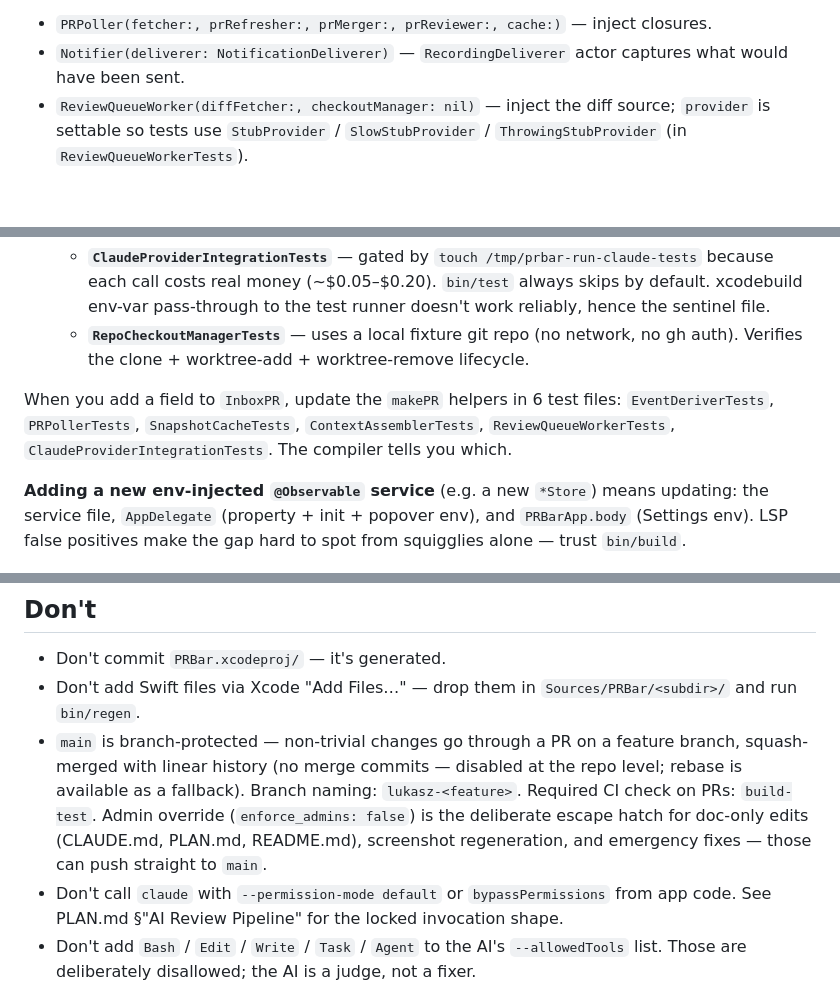
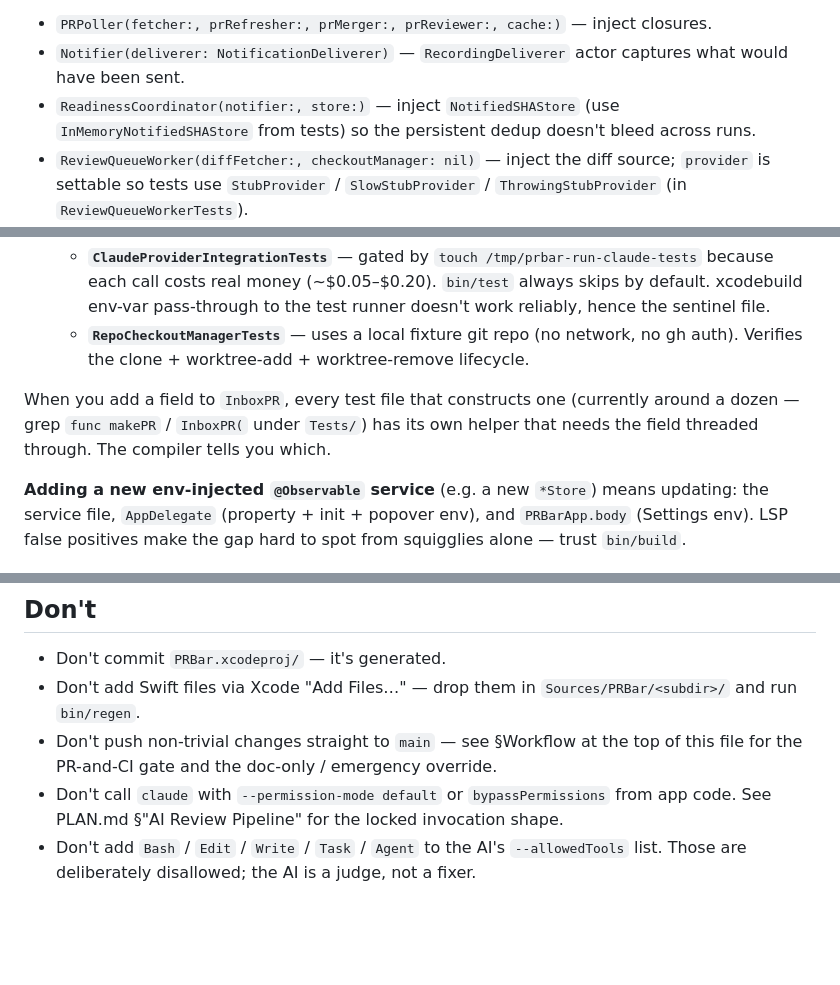
Before and after one commit to lustefaniak/prbar, a Markdown page: CLAUDE.md, 3 parts joined by grey strips. GitHub-like rendering; blank space fills up the shorter version.

```diff
--- a/CLAUDE.md
+++ b/CLAUDE.md
@@ -50,6 +59,7 @@ AI review pipeline:
 Test seams (use these instead of mocking subprocess-y types directly):
 - `PRPoller(fetcher:, prRefresher:, prMerger:, prReviewer:, cache:)` — inject closures.
 - `Notifier(deliverer: NotificationDeliverer)` — `RecordingDeliverer` actor captures what would have been sent.
+- `ReadinessCoordinator(notifier:, store:)` — inject `NotifiedSHAStore` (use `InMemoryNotifiedSHAStore` from tests) so the persistent dedup doesn't bleed across runs.
 - `ReviewQueueWorker(diffFetcher:, checkoutManager: nil)` — inject the diff source; `provider` is settable so tests use `StubProvider` / `SlowStubProvider` / `ThrowingStubProvider` (in `ReviewQueueWorkerTests`).
 - `ClaudeProvider.buildArgs(bundle:, options:)` is exposed for argv assertion without spawning claude.
 
@@ -64,7 +74,7 @@ Three flavors, all run by `bin/test`:
   - **`ClaudeProviderIntegrationTests`** — gated by `touch /tmp/prbar-run-claude-tests` because each call costs real money (~$0.05–$0.20). `bin/test` always skips by default. xcodebuild env-var pass-through to the test runner doesn't work reliably, hence the sentinel file.
   - **`RepoCheckoutManagerTests`** — uses a local fixture git repo (no network, no gh auth). Verifies the clone + worktree-add + worktree-remove lifecycle.
 
-When you add a field to `InboxPR`, update the `makePR` helpers in 6 test files: `EventDeriverTests`, `PRPollerTests`, `SnapshotCacheTests`, `ContextAssemblerTests`, `ReviewQueueWorkerTests`, `ClaudeProviderIntegrationTests`. The compiler tells you which.
+When you add a field to `InboxPR`, every test file that constructs one (currently around a dozen — grep `func makePR` / `InboxPR(` under `Tests/`) has its own helper that needs the field threaded through. The compiler tells you which.
 
 **Adding a new env-injected `@Observable` service** (e.g. a new `*Store`) means updating: the service file, `AppDelegate` (property + init + popover env), and `PRBarApp.body` (Settings env). LSP false positives make the gap hard to spot from squigglies alone — trust `bin/build`.
 
@@ -118,7 +128,7 @@ When you add a field to `InboxPR`, update the `makePR` helpers in 6 test files:
 
 - Don't commit `PRBar.xcodeproj/` — it's generated.
 - Don't add Swift files via Xcode "Add Files…" — drop them in `Sources/PRBar/<subdir>/` and run `bin/regen`.
-- `main` is branch-protected — non-trivial changes go through a PR on a feature branch, squash-merged with linear history (no merge commits — disabled at the repo level; rebase is available as a fallback). Branch naming: `lukasz-<feature>`. Required CI check on PRs: `build-test`. Admin override (`enforce_admins: false`) is the deliberate escape hatch for doc-only edits (CLAUDE.md, PLAN.md, README.md), screenshot regeneration, and emergency fixes — those can push straight to `main`.
+- Don't push non-trivial changes straight to `main` — see §Workflow at the top of this file for the PR-and-CI gate and the doc-only / emergency override.
 - Don't call `claude` with `--permission-mode default` or `bypassPermissions` from app code. See PLAN.md §"AI Review Pipeline" for the locked invocation shape.
 - Don't add `Bash` / `Edit` / `Write` / `Task` / `Agent` to the AI's `--allowedTools` list. Those are deliberately disallowed; the AI is a judge, not a fixer.
 - Don't drop `--quiet` from `bin/build` (test output is silenced there on purpose) or *add* it to `bin/test` (we want test pass/fail visible).
```
Also changed, not shown: other parts of CLAUDE.md (+14 -5 lines), docs/PLAN.md (+8 -1 lines).
